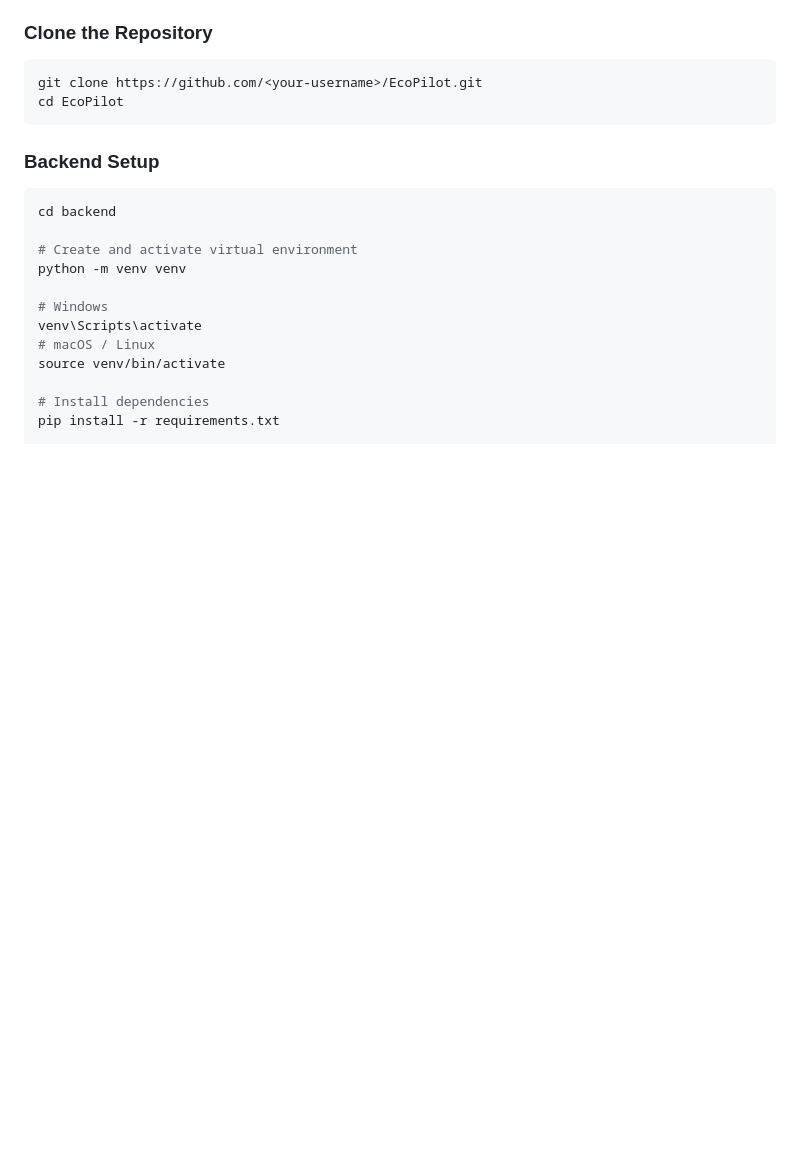
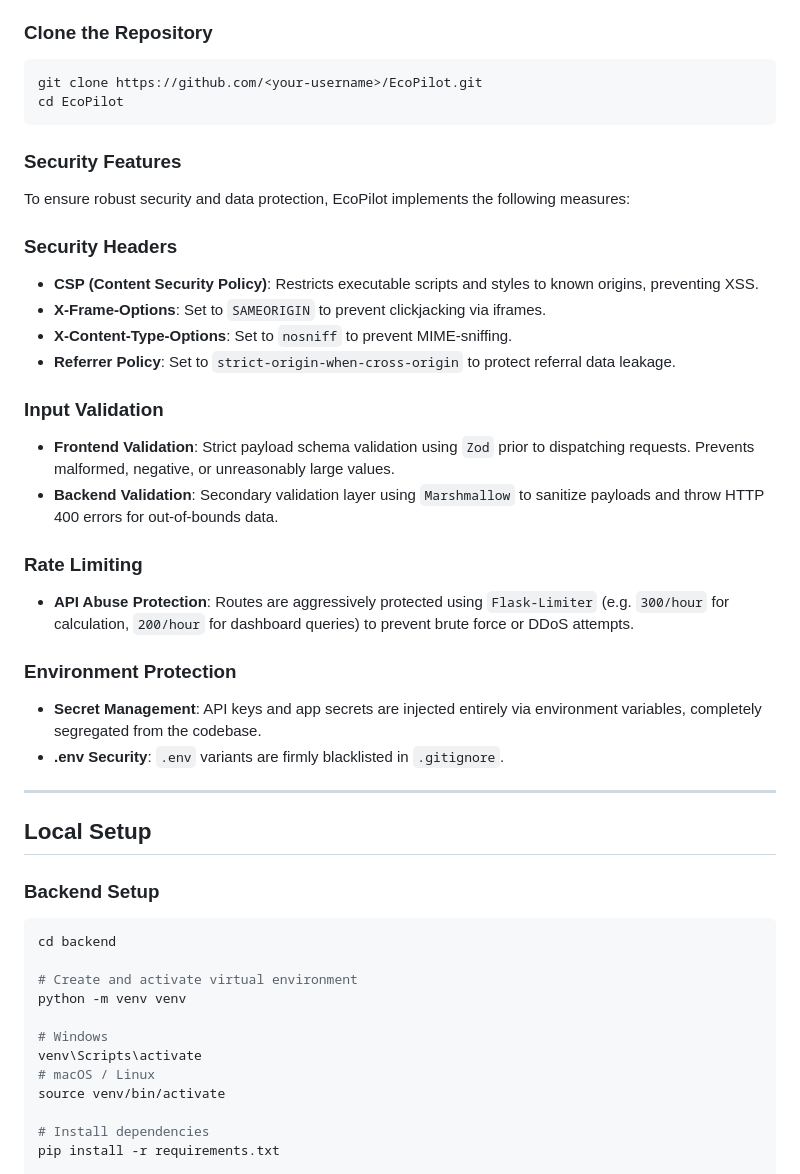
Before and after one commit to sujith0466/EcoPilot_AI, a Markdown page: README.md, the part around the change. Drawn GitHub-style; blank space fills up the shorter version.

Commit message:
docs(security): implement Phase 1E documentation for security features

````diff
--- a/README.md
+++ b/README.md
@@ -259,6 +259,31 @@ EcoPilot/
 git clone https://github.com/<your-username>/EcoPilot.git
 cd EcoPilot
 ```
+
+### Security Features
+
+To ensure robust security and data protection, EcoPilot implements the following measures:
+
+### Security Headers
+* **CSP (Content Security Policy)**: Restricts executable scripts and styles to known origins, preventing XSS.
+* **X-Frame-Options**: Set to `SAMEORIGIN` to prevent clickjacking via iframes.
+* **X-Content-Type-Options**: Set to `nosniff` to prevent MIME-sniffing.
+* **Referrer Policy**: Set to `strict-origin-when-cross-origin` to protect referral data leakage.
+
+### Input Validation
+* **Frontend Validation**: Strict payload schema validation using `Zod` prior to dispatching requests. Prevents malformed, negative, or unreasonably large values.
+* **Backend Validation**: Secondary validation layer using `Marshmallow` to sanitize payloads and throw HTTP 400 errors for out-of-bounds data.
+
+### Rate Limiting
+* **API Abuse Protection**: Routes are aggressively protected using `Flask-Limiter` (e.g. `300/hour` for calculation, `200/hour` for dashboard queries) to prevent brute force or DDoS attempts.
+
+### Environment Protection
+* **Secret Management**: API keys and app secrets are injected entirely via environment variables, completely segregated from the codebase.
+* **.env Security**: `.env` variants are firmly blacklisted in `.gitignore`.
+
+---
+
+## Local Setup
 
 ### Backend Setup
 
````
